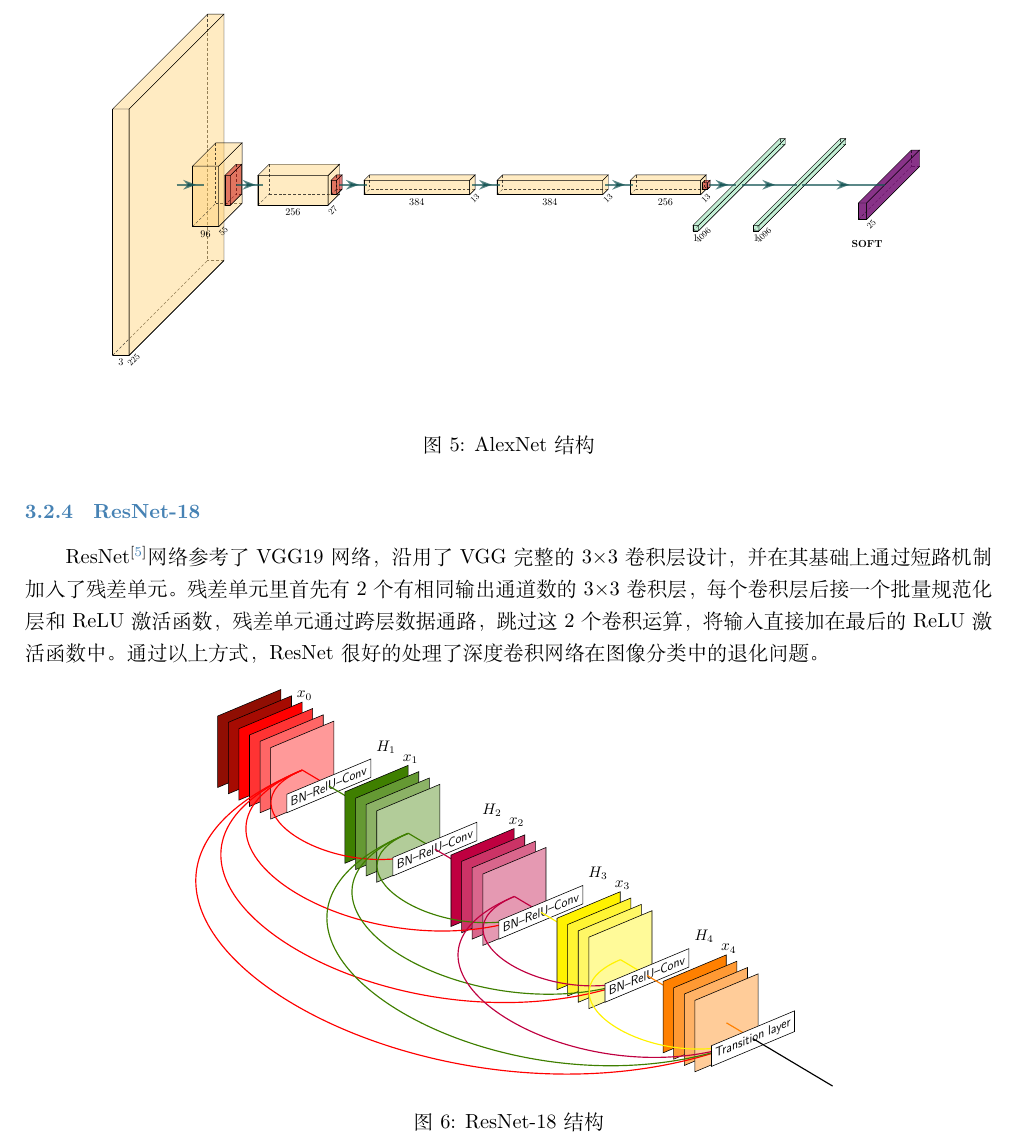
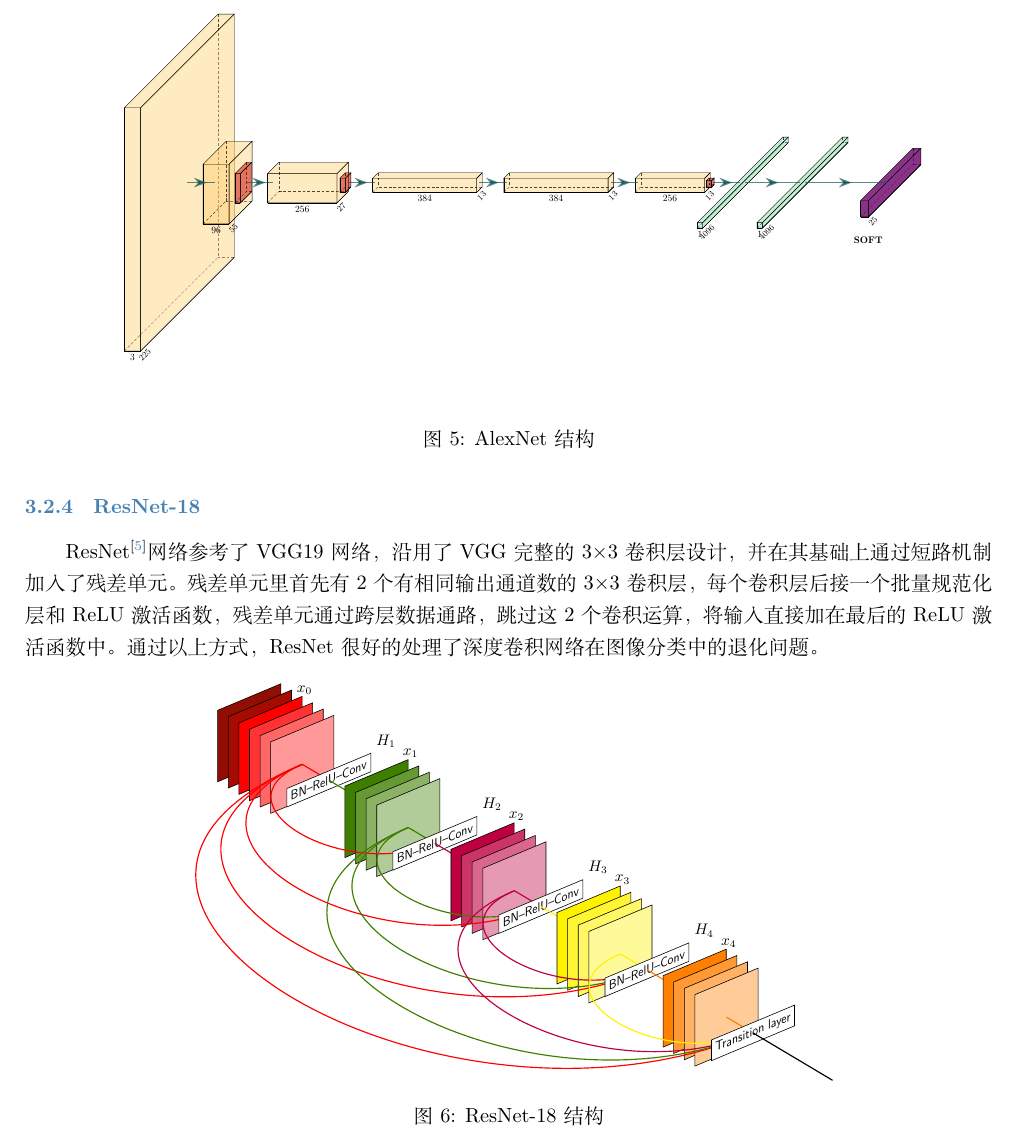
Before and after one commit to LogCreative/quickdraw-classifier, a LaTeX document (report/ML_CS420_Project_report_latex/main.tex, which reads report/ML_CS420_Project_report_latex/img/alexnet.tex): part of page 4 of 10, cut so that both start at the same text. Compiled offline with XeLaTeX.

Commit message:
alexnet img

```diff
--- a/report/ML_CS420_Project_report_latex/img/alexnet.tex
+++ /dev/null
@@ -1,318 +0,0 @@
-
-\def\ConvColor{rgb:yellow,5;red,2.5;white,5}
-\def\ConvReluColor{rgb:yellow,5;red,5;white,5}
-\def\PoolColor{rgb:red,1;black,0.3}
-\def\UnpoolColor{rgb:blue,2;green,1;black,0.3}
-\def\FcColor{rgb:blue,2;green,5;white,5}
-\def\FcReluColor{blue,2;green,5;;white,4}
-\def\SoftmaxColor{rgb:magenta,5;black,7}
-
-\def\edgecolor{rgb:blue,4;red,1;green,4;black,3}
-\newcommand{\midarrow}{\tikz \draw[-Stealth,line width =0.8mm,draw=\edgecolor] (-0.3,0) -- ++(0.3,0);}
-
-\tikzset{Box/.pic={\tikzset{/boxblock/.cd,#1}
-        \tikzstyle{box}=[every edge/.append style={pic actions, densely dashed, opacity=.7},fill opacity=\opacity, pic actions,fill=\fill]
-
-        \pgfmathsetmacro{\y}{\cubey*\scale}
-        \pgfmathsetmacro{\z}{\cubez*\scale}
-
-        %Multiple concatenated boxes
-        \foreach[count=\i,%
-                 evaluate=\i as \xlabel using {array({\boxlabels},\i-1)},%
-                 evaluate=\unscaledx as \k using {\unscaledx*\scale+\prev}, remember=\k as \prev (initially 0)]
-                 \unscaledx in \cubex
-        {
-            \pgfmathsetmacro{\x}{\unscaledx*\scale}
-            \coordinate (a) at (\k-\x , \y/2 , \z/2);
-            \coordinate (b) at (\k-\x ,-\y/2 , \z/2);
-            \coordinate (c) at (\k    ,-\y/2 , \z/2);
-            \coordinate (d) at (\k    , \y/2 , \z/2);
-            \coordinate (e) at (\k    , \y/2 ,-\z/2);
-            \coordinate (f) at (\k    ,-\y/2 ,-\z/2);
-            \coordinate (g) at (\k-\x ,-\y/2 ,-\z/2);
-            \coordinate (h) at (\k-\x , \y/2 ,-\z/2);
-
-            \draw [box]
-                (d) -- (a) -- (b) -- (c) -- cycle
-                (d) -- (a) -- (h) -- (e) -- cycle
-                %dotted edges
-                (f) edge (g)
-                (b) edge (g)
-                (h) edge (g)
-            ;
-            \path (b) edge ["\xlabel"',midway] (c);
-
-            \xdef\LastEastx{\k} %\k persists as \LastEastx after loop
-        }%Loop ends
-        \draw [box] (d) -- (e) -- (f) -- (c) -- cycle; %East face of last box
-
-        \coordinate (a1) at (0 , \y/2 , \z/2);
-        \coordinate (b1) at (0 ,-\y/2 , \z/2);
-        \tikzstyle{depthlabel}=[pos=0,text width=14*\z,text centered,sloped]
-
-        \path (c) edge ["\small\zlabel"',depthlabel](f); %depth label
-        \path (b1) edge ["\ylabel",midway] (a1);  %height label
-
-
-        \tikzstyle{captionlabel}=[text width=15*\LastEastx/\scale,text centered]
-        \path (\LastEastx/2,-\y/2,+\z/2) + (0,-25pt) coordinate (cap)
-        edge ["\textcolor{black}{ \bf \caption}"',captionlabel](cap) ; %Block caption/pic object label
-
-        %Define nodes to be used outside on the pic object
-        \coordinate (\name-west)   at (0,0,0) ;
-        \coordinate (\name-east)   at (\LastEastx, 0,0) ;
-        \coordinate (\name-north)  at (\LastEastx/2,\y/2,0);
-        \coordinate (\name-south)  at (\LastEastx/2,-\y/2,0);
-        \coordinate (\name-anchor) at (\LastEastx/2, 0,0) ;
-
-        \coordinate (\name-near) at (\LastEastx/2,0,\z/2);
-        \coordinate (\name-far)  at (\LastEastx/2,0,-\z/2);
-
-        \coordinate (\name-nearwest) at (0,0,\z/2);
-        \coordinate (\name-neareast) at (\LastEastx,0,\z/2);
-        \coordinate (\name-farwest)  at (0,0,-\z/2);
-        \coordinate (\name-fareast)  at (\LastEastx,0,-\z/2);
-
-        \coordinate (\name-northeast) at (\name-north-|\name-east);
-        \coordinate (\name-northwest) at (\name-north-|\name-west);
-        \coordinate (\name-southeast) at (\name-south-|\name-east);
-        \coordinate (\name-southwest) at (\name-south-|\name-west);
-
-        \coordinate (\name-nearnortheast)  at (\LastEastx, \y/2, \z/2);
-        \coordinate (\name-farnortheast)   at (\LastEastx, \y/2,-\z/2);
-        \coordinate (\name-nearsoutheast)  at (\LastEastx,-\y/2, \z/2);
-        \coordinate (\name-farsoutheast)   at (\LastEastx,-\y/2,-\z/2);
-
-        \coordinate (\name-nearnorthwest)  at (0, \y/2, \z/2);
-        \coordinate (\name-farnorthwest)   at (0, \y/2,-\z/2);
-        \coordinate (\name-nearsouthwest)  at (0,-\y/2, \z/2);
-        \coordinate (\name-farsouthwest)   at (0,-\y/2,-\z/2);
-
-    },
-    /boxblock/.search also={/tikz},
-    /boxblock/.cd,
-    width/.store        in=\cubex,
-    height/.store       in=\cubey,
-    depth/.store        in=\cubez,
-    scale/.store        in=\scale,
-    xlabel/.store       in=\boxlabels,
-    ylabel/.store       in=\ylabel,
-    zlabel/.store       in=\zlabel,
-    caption/.store      in=\caption,
-    name/.store         in=\name,
-    fill/.store         in=\fill,
-    opacity/.store      in=\opacity,
-    fill={rgb:red,5;green,5;blue,5;white,15},
-    opacity=0.4,
-    width=2,
-    height=13,
-    depth=15,
-    scale=.2,
-    xlabel={{"","","","","","","","","",""}},
-    ylabel=,
-    zlabel=,
-    caption=,
-    name=,
-}
-
-
-\newcommand{\copymidarrow}{\tikz \draw[-Stealth,line width=0.8mm,draw={rgb:blue,4;red,1;green,1;black,3}] (-0.3,0) -- ++(0.3,0);}
-
-\scalebox{0.5}{
-\begin{tikzpicture}
-\tikzstyle{connection}=[ultra thick,every node/.style={sloped,allow upside down},draw=\edgecolor,opacity=0.7]
-\tikzstyle{copyconnection}=[ultra thick,every node/.style={sloped,allow upside down},draw={rgb:blue,4;red,1;green,1;black,3},opacity=0.7]
-
-
-\pic[shift={(0,0,0)}] at (0,0,0)
-    {Box={
-        name=conv0,
-        caption= ,
-        xlabel={{3, }},
-        zlabel=225,
-        fill=\ConvColor,
-        height=44.8,
-        width=3,
-        depth=44.8
-        }
-    };
-
-
-\pic[shift={(1,0,0)}] at (conv0-east)
-    {Box={
-        name=conv1,
-        caption= ,
-        xlabel={{96, }},
-        zlabel=55,
-        fill=\ConvColor,
-        height=11.0,
-        width=4.8,
-        depth=11.0
-        }
-    };
-
-
-\draw [connection]  (conv0-east)    -- node {\midarrow} (conv1-west);
-
-
-\pic[shift={ (0,0,0) }] at (conv1-east)
-    {Box={
-        name=pool1,
-        caption= ,
-        fill=\PoolColor,
-        opacity=0.5,
-        height=5.4,
-        width=1,
-        depth=5.4
-        }
-    };
-
-
-\pic[shift={(1,0,0)}] at (pool1-east)
-    {Box={
-        name=conv2,
-        caption= ,
-        xlabel={{256, }},
-        zlabel=27,
-        fill=\ConvColor,
-        height=5.4,
-        width=12.8,
-        depth=5.4
-        }
-    };
-
-
-\draw [connection]  (pool1-east)    -- node {\midarrow} (conv2-west);
-
-
-\pic[shift={ (0,0,0) }] at (conv2-east)
-    {Box={
-        name=pool2,
-        caption= ,
-        fill=\PoolColor,
-        opacity=0.5,
-        height=2.6,
-        width=1,
-        depth=2.6
-        }
-    };
-
-
-\pic[shift={(1,0,0)}] at (pool2-east)
-    {Box={
-        name=conv3,
-        caption= ,
-        xlabel={{384, }},
-        zlabel=13,
-        fill=\ConvColor,
-        height=2.6,
-        width=19.2,
-        depth=2.6
-        }
-    };
-
-
-\draw [connection]  (pool2-east)    -- node {\midarrow} (conv3-west);
-
-
-\pic[shift={(1,0,0)}] at (conv3-east)
-    {Box={
-        name=conv4,
-        caption= ,
-        xlabel={{384, }},
-        zlabel=13,
-        fill=\ConvColor,
-        height=2.6,
-        width=19.2,
-        depth=2.6
-        }
-    };
-
-
-\draw [connection]  (conv3-east)    -- node {\midarrow} (conv4-west);
-
-
-\pic[shift={(1,0,0)}] at (conv4-east)
-    {Box={
-        name=conv5,
-        caption= ,
-        xlabel={{256, }},
-        zlabel=13,
-        fill=\ConvColor,
-        height=2.6,
-        width=12.8,
-        depth=2.6
-        }
-    };
-
-
-\draw [connection]  (conv4-east)    -- node {\midarrow} (conv5-west);
-
-
-\pic[shift={ (0,0,0) }] at (conv5-east)
-    {Box={
-        name=pool3,
-        caption= ,
-        fill=\PoolColor,
-        opacity=0.5,
-        height=1.2,
-        width=1,
-        depth=1.2
-        }
-    };
-
-
-\pic[shift={(1,0,0)}] at (pool3-east)
-    {Box={
-        name=Fc1,
-        caption= ,
-        xlabel={{1, }},
-        zlabel=4096,
-        fill=\FcColor,
-        height=1,
-        width=1,
-        depth=40.96
-        }
-    };
-
-
-\draw [connection]  (pool3-east)    -- node {\midarrow} (Fc1-west);
-
-
-\pic[shift={(2,0,0)}] at (Fc1-east)
-    {Box={
-        name=Fc2,
-        caption= ,
-        xlabel={{1, }},
-        zlabel=4096,
-        fill=\FcColor,
-        height=1,
-        width=1,
-        depth=40.96
-        }
-    };
-
-
-\draw [connection]  (Fc1-east)    -- node {\midarrow} (Fc2-west);
-
-
-\pic[shift={(3,0,0)}] at (Fc2-east)
-    {Box={
-        name=soft1,
-        caption=SOFT,
-        xlabel={{" ","dummy"}},
-        zlabel=25,
-        fill=\SoftmaxColor,
-        opacity=0.8,
-        height=3,
-        width=1.5,
-        depth=25
-        }
-    };
-
-
-\draw [connection]  (Fc2-east)    -- node {\midarrow} (soft1-west);
-
-
-\end{tikzpicture}
-}
```
Also changed, not shown: report/ML_CS420_Project_report_latex/contents/method&algorithm.tex (+4 -4 lines), report/ML_CS420_Project_report_latex/img/alexnet.pdf (added).
